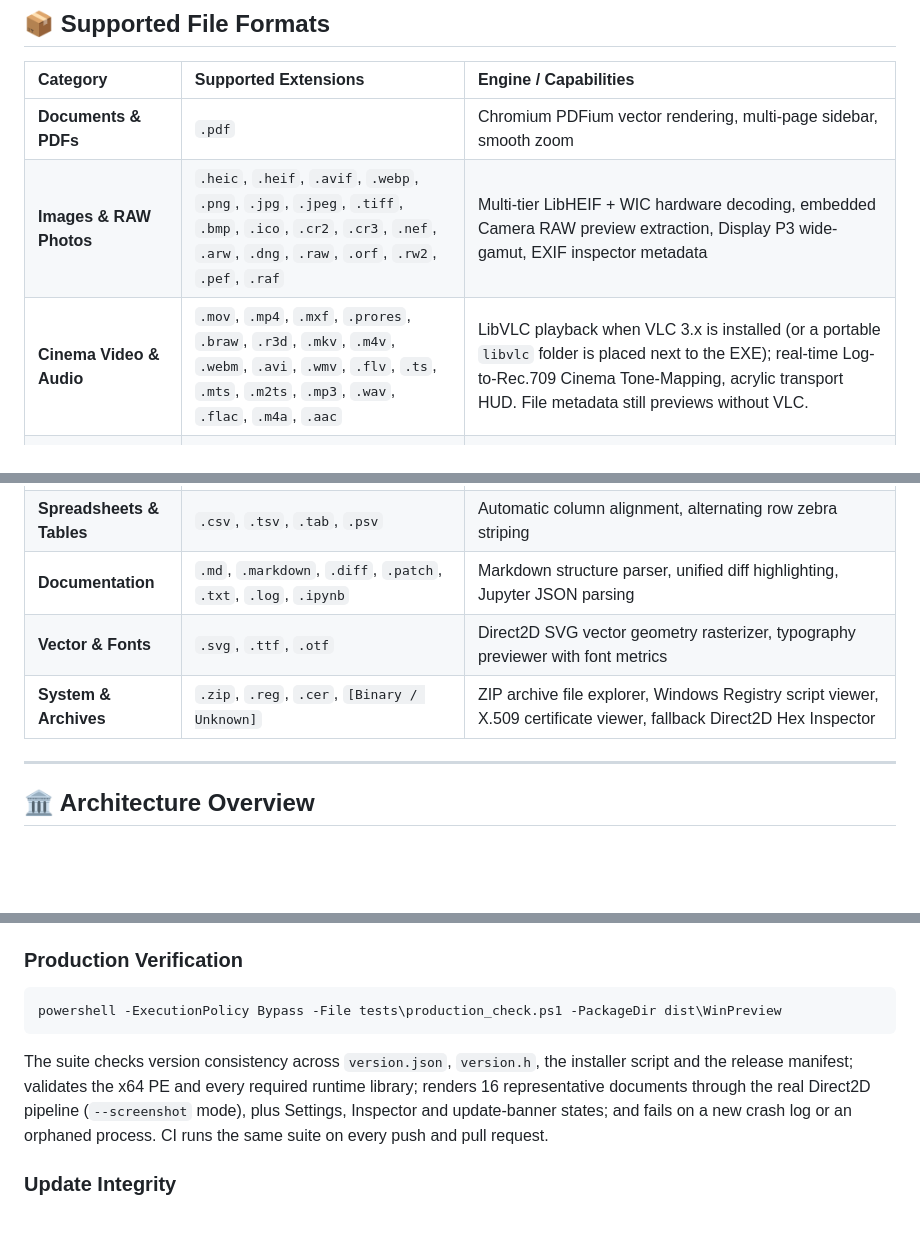
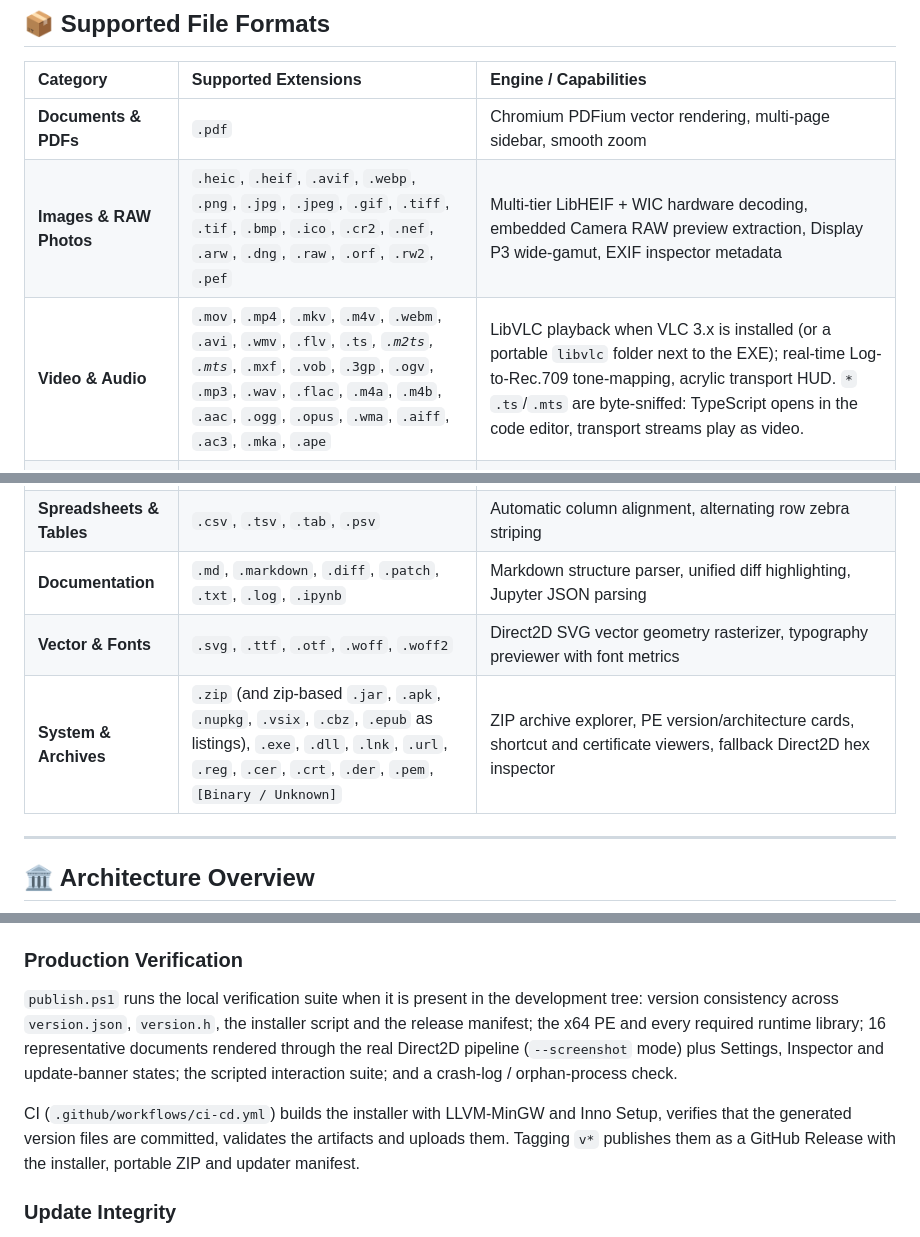
Before and after one commit to Code-Xceed/WinPreview, a Markdown page: README.md, 3 parts joined by grey strips. GitHub-like rendering; blank space fills up the shorter version.

Commit message:
docs: make the published format list match what the app really opens
- drop .cr3/.raf from the image row (no decode path yet) and the fake .prores/
  .braw/.r3d video extensions
- document the .ts/.mts byte-sniffing, audio/video containers we do support,
  woff/woff2 fonts, PE/shortcut/certificate/system viewers
- replace the 'run tests' block (development tree only) with what CI verifies

````diff
--- a/README.md
+++ b/README.md
@@ -57,16 +57,16 @@ Tested on Windows 11 Pro 64-bit (Intel Core i7 / 16GB RAM / NVMe SSD):
 | Category | Supported Extensions | Engine / Capabilities |
 | :--- | :--- | :--- |
 | **Documents & PDFs** | `.pdf` | Chromium PDFium vector rendering, multi-page sidebar, smooth zoom |
-| **Images & RAW Photos** | `.heic`, `.heif`, `.avif`, `.webp`, `.png`, `.jpg`, `.jpeg`, `.tiff`, `.bmp`, `.ico`, `.cr2`, `.cr3`, `.nef`, `.arw`, `.dng`, `.raw`, `.orf`, `.rw2`, `.pef`, `.raf` | Multi-tier LibHEIF + WIC hardware decoding, embedded Camera RAW preview extraction, Display P3 wide-gamut, EXIF inspector metadata |
-| **Cinema Video & Audio** | `.mov`, `.mp4`, `.mxf`, `.prores`, `.braw`, `.r3d`, `.mkv`, `.m4v`, `.webm`, `.avi`, `.wmv`, `.flv`, `.ts`, `.mts`, `.m2ts`, `.mp3`, `.wav`, `.flac`, `.m4a`, `.aac` | LibVLC playback when VLC 3.x is installed (or a portable `libvlc` folder is placed next to the EXE); real-time Log-to-Rec.709 Cinema Tone-Mapping, acrylic transport HUD. File metadata still previews without VLC. |
+| **Images & RAW Photos** | `.heic`, `.heif`, `.avif`, `.webp`, `.png`, `.jpg`, `.jpeg`, `.gif`, `.tiff`, `.tif`, `.bmp`, `.ico`, `.cr2`, `.nef`, `.arw`, `.dng`, `.raw`, `.orf`, `.rw2`, `.pef` | Multi-tier LibHEIF + WIC hardware decoding, embedded Camera RAW preview extraction, Display P3 wide-gamut, EXIF inspector metadata |
+| **Video & Audio** | `.mov`, `.mp4`, `.mkv`, `.m4v`, `.webm`, `.avi`, `.wmv`, `.flv`, `.ts`*, `.m2ts`, `.mts`*, `.mxf`, `.vob`, `.3gp`, `.ogv`, `.mp3`, `.wav`, `.flac`, `.m4a`, `.m4b`, `.aac`, `.ogg`, `.opus`, `.wma`, `.aiff`, `.ac3`, `.mka`, `.ape` | LibVLC playback when VLC 3.x is installed (or a portable `libvlc` folder next to the EXE); real-time Log-to-Rec.709 tone-mapping, acrylic transport HUD. `*` `.ts`/`.mts` are byte-sniffed: TypeScript opens in the code editor, transport streams play as video. |
 | **Programming Languages** | `.cpp`, `.c`, `.h`, `.hpp`, `.cs`, `.py`, `.rs`, `.go`, `.js`, `.ts`, `.tsx`, `.jsx`, `.swift`, `.kt`, `.zig`, `.lua`, `.php`, `.rb`, `.java`, `.r`, `.sql`, `.dart` | DirectWrite hardware text rendering, fast keyword/string/comment tinting, line numbers, caret navigation, editing & save (`Ctrl+S`) |
 | **Scripts & Shells** | `.ps1`, `.bat`, `.cmd`, `.sh`, `.bash`, `.zsh` | Shell syntax highlighting, line wrapping toggle |
 | **Web & Stylesheets** | `.html`, `.htm`, `.css`, `.scss`, `.less` | Semantic tag & property coloring |
 | **Data & Configs** | `.json`, `.yaml`, `.yml`, `.toml`, `.xml`, `.ini`, `.env`, `.conf`, `.properties` | Key-value formatting, bracket matching |
 | **Spreadsheets & Tables**| `.csv`, `.tsv`, `.tab`, `.psv` | Automatic column alignment, alternating row zebra striping |
 | **Documentation** | `.md`, `.markdown`, `.diff`, `.patch`, `.txt`, `.log`, `.ipynb` | Markdown structure parser, unified diff highlighting, Jupyter JSON parsing |
-| **Vector & Fonts** | `.svg`, `.ttf`, `.otf` | Direct2D SVG vector geometry rasterizer, typography previewer with font metrics |
-| **System & Archives** | `.zip`, `.reg`, `.cer`, `[Binary / Unknown]` | ZIP archive file explorer, Windows Registry script viewer, X.509 certificate viewer, fallback Direct2D Hex Inspector |
+| **Vector & Fonts** | `.svg`, `.ttf`, `.otf`, `.woff`, `.woff2` | Direct2D SVG vector geometry rasterizer, typography previewer with font metrics |
+| **System & Archives** | `.zip` (and zip-based `.jar`, `.apk`, `.nupkg`, `.vsix`, `.cbz`, `.epub` as listings), `.exe`, `.dll`, `.lnk`, `.url`, `.reg`, `.cer`, `.crt`, `.der`, `.pem`, `[Binary / Unknown]` | ZIP archive explorer, PE version/architecture cards, shortcut and certificate viewers, fallback Direct2D hex inspector |
 
 ---
 
@@ -154,11 +154,9 @@ The compiled binaries will be placed in `dist\WinPreview\` and the self-containe
 
 ### Production Verification
 
-```powershell
-powershell -ExecutionPolicy Bypass -File tests\production_check.ps1 -PackageDir dist\WinPreview
-```
+`publish.ps1` runs the local verification suite when it is present in the development tree: version consistency across `version.json`, `version.h`, the installer script and the release manifest; the x64 PE and every required runtime library; 16 representative documents rendered through the real Direct2D pipeline (`--screenshot` mode) plus Settings, Inspector and update-banner states; the scripted interaction suite; and a crash-log / orphan-process check.
 
-The suite checks version consistency across `version.json`, `version.h`, the installer script and the release manifest; validates the x64 PE and every required runtime library; renders 16 representative documents through the real Direct2D pipeline (`--screenshot` mode), plus Settings, Inspector and update-banner states; and fails on a new crash log or an orphaned process. CI runs the same suite on every push and pull request.
+CI (`.github/workflows/ci-cd.yml`) builds the installer with LLVM-MinGW and Inno Setup, verifies that the generated version files are committed, validates the artifacts and uploads them. Tagging `v*` publishes them as a GitHub Release with the installer, portable ZIP and updater manifest.
 
 ### Update Integrity
 
````
